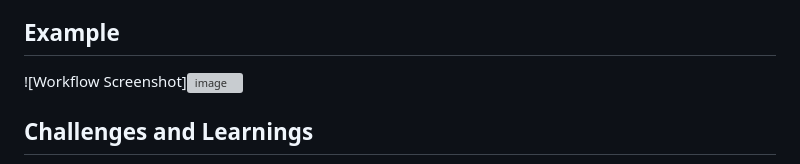
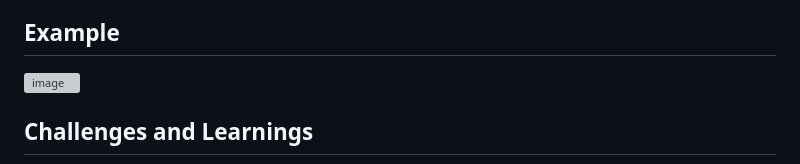
Before and after one commit to likith2anoop9/AI-Driven-Music-Composition-Suite, a Markdown page: README.md, the part around the change. Rendered like a GitHub page; grey boxes are pictures that could not be loaded.

```diff
--- a/README.md
+++ b/README.md
@@ -62,7 +62,7 @@ The **Advanced Music and Voice Generator** is a cutting-edge project that combin
 4. **Preview and Download**: Listen to the output and download the lyrics, music, or vocalized track.
 
 ## Example
-![Workflow Screenshot]![image](https://github.com/user-attachments/assets/b8cf9879-bb02-47b9-a336-ba72eb9f134e)
+![image](https://github.com/user-attachments/assets/b8cf9879-bb02-47b9-a336-ba72eb9f134e)
 
 
 ## Challenges and Learnings
```
